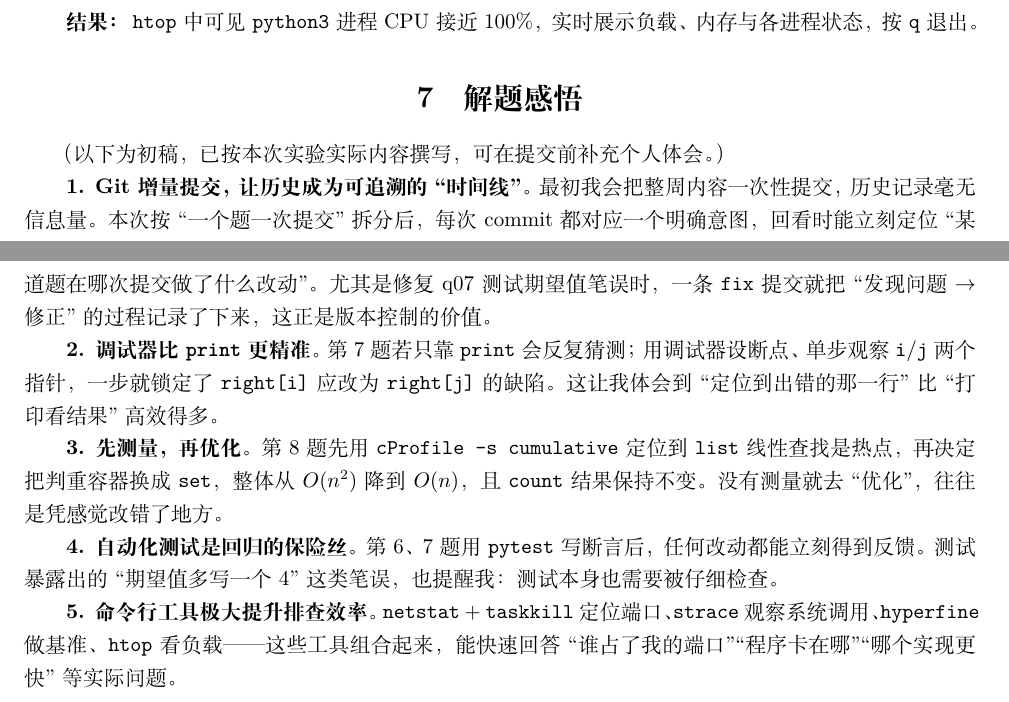
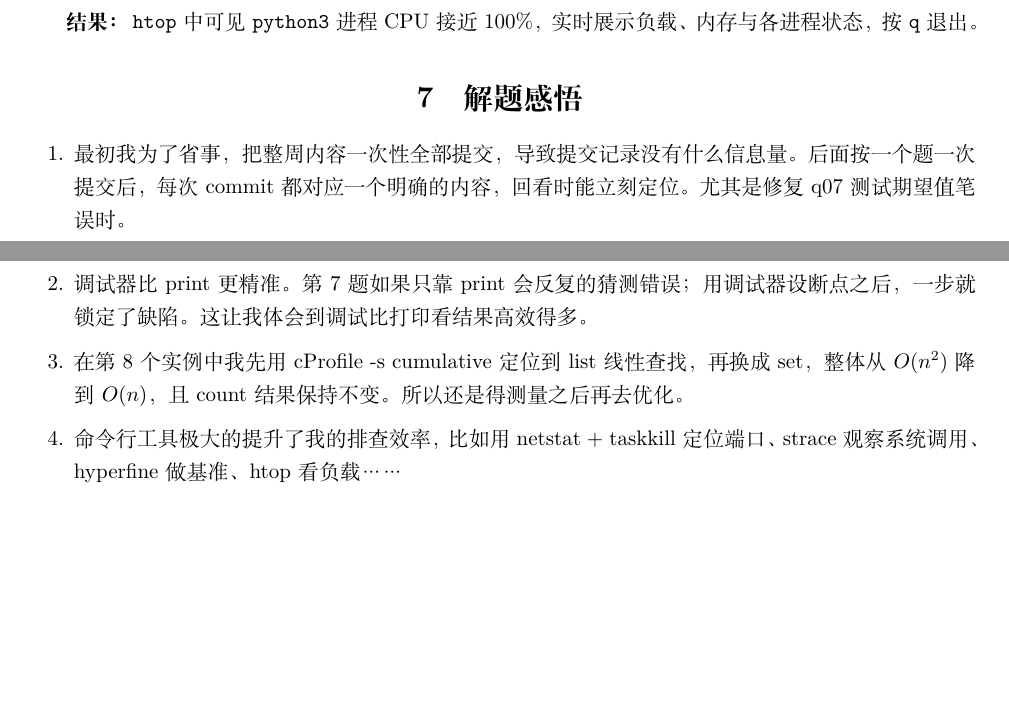
Before and after one commit to ganruyan/system-basics-tools, a LaTeX document (week2/实验报告_第2周.tex): two parts of pages 28 and 29 of 29, joined at a grey line, cut so that both start at the same text, the shorter picture padded with empty space. Compiled offline with XeLaTeX.

Commit message:
改写解题感悟

```diff
--- a/week2/实验报告_第2周.tex
+++ b/week2/实验报告_第2周.tex
@@ -421,16 +421,11 @@ htop                            # 终端 2：观察（q 退出）
 % ===================================================================
 \section{解题感悟}
 
-（以下为初稿，已按本次实验实际内容撰写，可在提交前补充个人体会。）
-
-\textbf{1. Git 增量提交，让历史成为可追溯的``时间线''。} 最初我会把整周内容一次性提交，历史记录毫无信息量。本次按``一个题一次提交''拆分后，每次 commit 都对应一个明确意图，回看时能立刻定位``某道题在哪次提交做了什么改动''。尤其是修复 q07 测试期望值笔误时，一条 \cmd{fix} 提交就把``发现问题 $\to$ 修正''的过程记录了下来，这正是版本控制的价值。
-
-\textbf{2. 调试器比 \cmd{print} 更精准。} 第 7 题若只靠 \cmd{print} 会反复猜测；用调试器设断点、单步观察 \cmd{i}/\cmd{j} 两个指针，一步就锁定了 \cmd{right[i]} 应改为 \cmd{right[j]} 的缺陷。这让我体会到``定位到出错的那一行''比``打印看结果''高效得多。
-
-\textbf{3. 先测量，再优化。} 第 8 题先用 \cmd{cProfile -s cumulative} 定位到 \cmd{list} 线性查找是热点，再决定把判重容器换成 \cmd{set}，整体从 $O(n^2)$ 降到 $O(n)$，且 \cmd{count} 结果保持不变。没有测量就去``优化''，往往是凭感觉改错了地方。
-
-\textbf{4. 自动化测试是回归的保险丝。} 第 6、7 题用 \cmd{pytest} 写断言后，任何改动都能立刻得到反馈。测试暴露出的``期望值多写一个 4''这类笔误，也提醒我：测试本身也需要被仔细检查。
-
-\textbf{5. 命令行工具极大提升排查效率。} \cmd{netstat} + \cmd{taskkill} 定位端口、\cmd{strace} 观察系统调用、\cmd{hyperfine} 做基准、\cmd{htop} 看负载——这些工具组合起来，能快速回答``谁占了我的端口''``程序卡在哪''``哪个实现更快''等实际问题。
+\begin{enumerate}[itemsep=2pt, topsep=3pt]
+  \item 最初我为了省事，把整周内容一次性全部提交，导致提交记录没有什么信息量。后面按一个题一次提交后，每次 commit 都对应一个明确的内容，回看时能立刻定位。尤其是修复 q07 测试期望值笔误时。
+  \item 调试器比 print 更精准。第 7 题如果只靠 print 会反复的猜测错误；用调试器设断点之后，一步就锁定了缺陷。这让我体会到调试比打印看结果高效得多。
+  \item 在第 8 个实例中我先用 cProfile -s cumulative 定位到 list 线性查找，再换成 set，整体从 $O(n^2)$ 降到 $O(n)$，且 count 结果保持不变。所以还是得测量之后再去优化。
+  \item 命令行工具极大的提升了我的排查效率，比如用 netstat + taskkill 定位端口、strace 观察系统调用、hyperfine 做基准、htop 看负载……
+\end{enumerate}
 
 \end{document}
```
Also changed, not shown: 1 other file.
